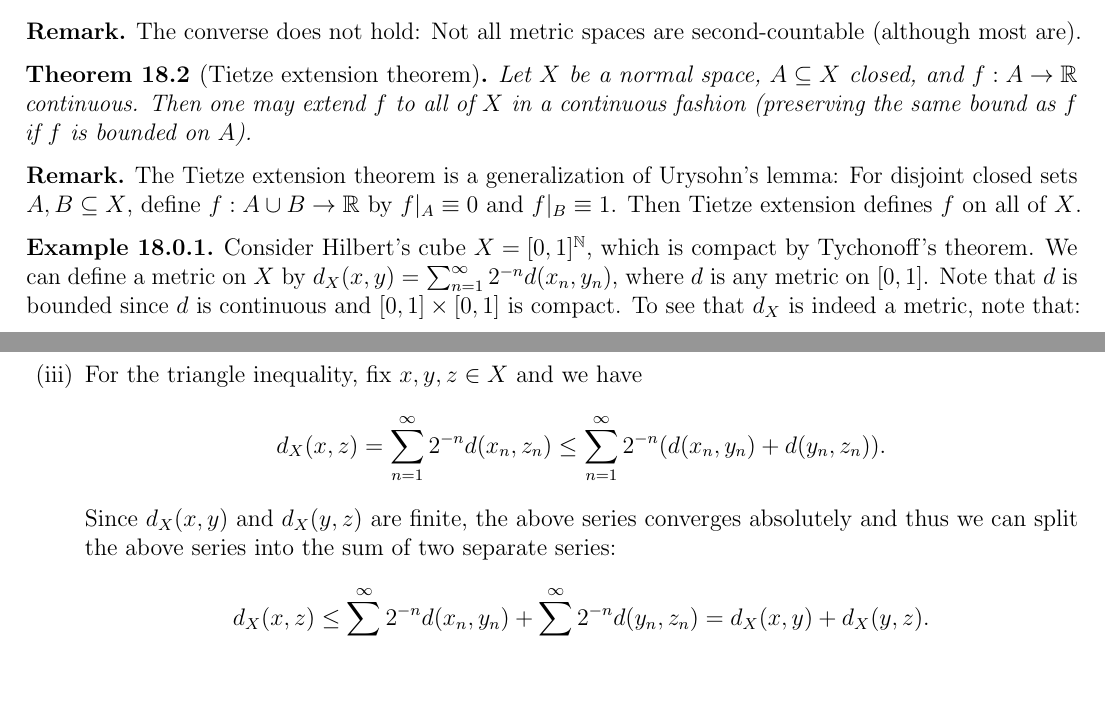
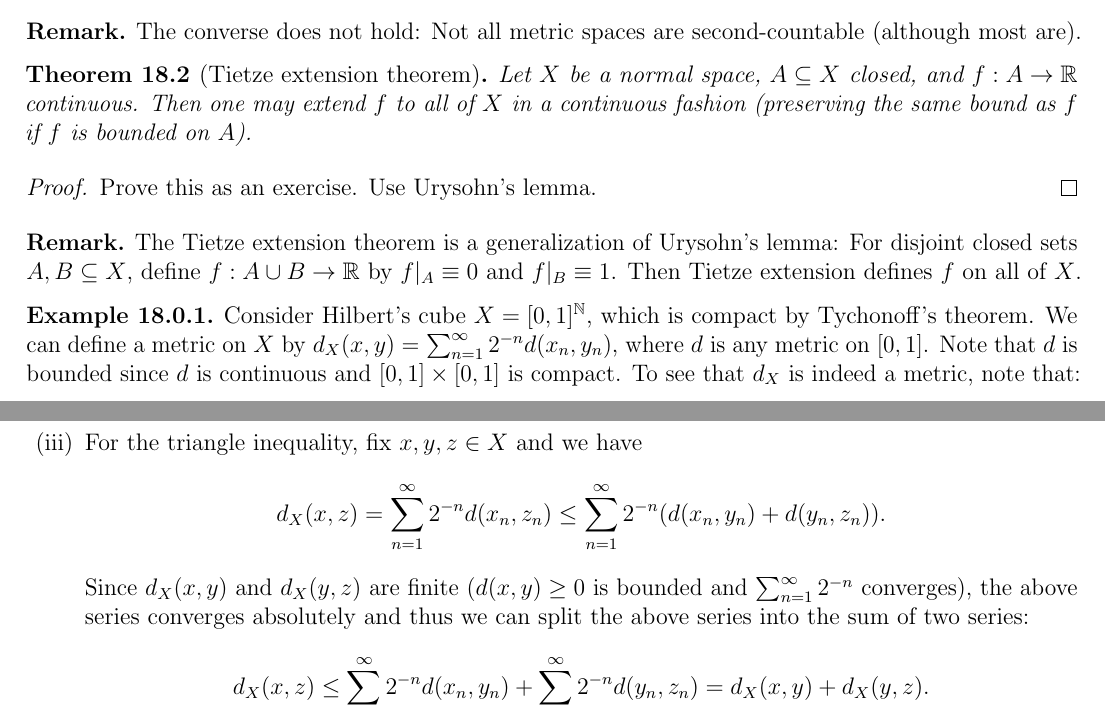
Before and after one commit to TheToasterMonster/gt-math4431-notes, a LaTeX book (master.tex, which reads lectures/lecture18.tex): two parts of pages 48 and 49 of 49, joined at a grey line, cut so that both start at the same text, the shorter picture padded with empty space. Compiled offline with pdfLaTeX.

Commit message:
fixed a typo in lecture 18

```diff
--- a/lectures/lecture18.tex
+++ b/lectures/lecture18.tex
@@ -63,6 +63,10 @@
   bounded on $A$).
 \end{theorem}
 
+\begin{proof}
+  Prove this as an exercise. Use Urysohn's lemma.
+\end{proof}
+
 \begin{remark}
   The Tietze extension theorem is a generalization
   of Urysohn's lemma: For disjoint closed sets
@@ -91,10 +95,10 @@
         d_X(x, z) = \sum_{n = 1}^\infty 2^{-n} d(x_n, z_n)
         \le \sum_{n = 1}^\infty 2^{-n} (d(x_n, y_n) + d(y_n, z_n)).
       \]
-      Since $d_X(x, y)$ and $d_X(y, z)$ are finite,
+      Since $d_X(x, y)$ and $d_X(y, z)$ are finite ($d(x, y) \ge 0$ is bounded and $\sum_{n = 1}^\infty 2^{-n}$ converges),
       the above series converges absolutely and thus
       we can split the above series into the sum of
-      two separate series:
+      two series:
       \[
         d_X(x, z) \le \sum_{n = 1}^\infty 2^{-n} d(x_n, y_n) + \sum_{n = 1}^\infty 2^{-n} d(y_n, z_n)
         = d_X(x, y) + d_X(y, z).
```
Also changed, not shown: master.pdf.
